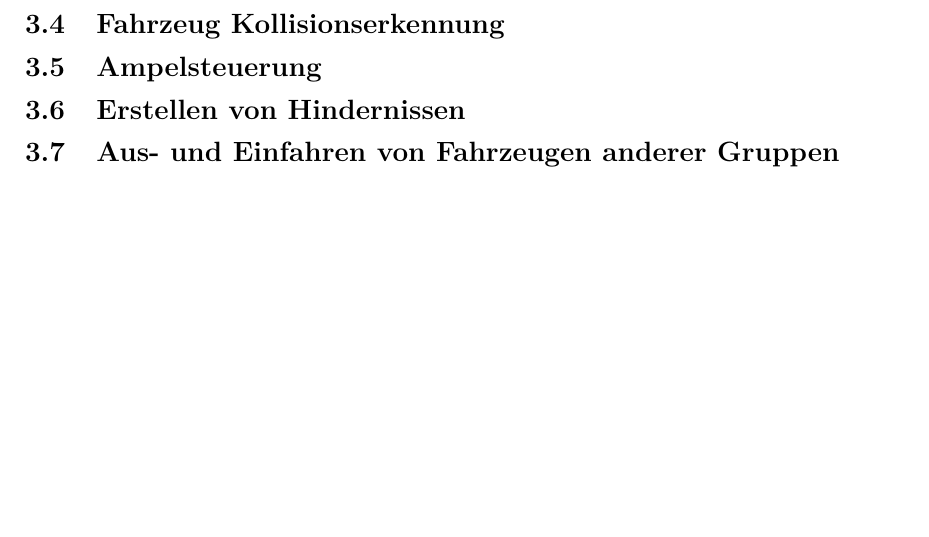
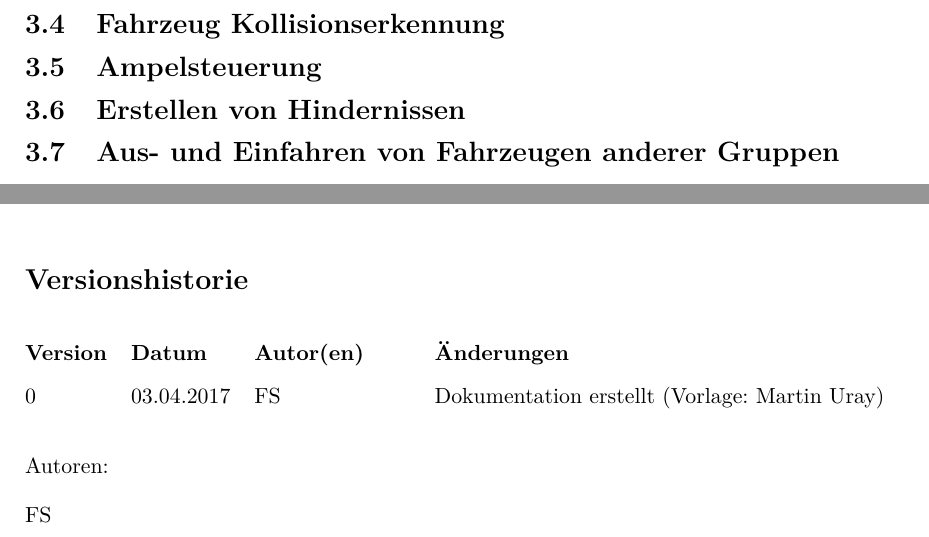
Before and after one commit to VirusRC/TrafficSimulation, a LaTeX thesis (doc/Trafficsimulation_Documentation.tex, which reads doc/0_history.tex): part of page 9 of 9 before the commit and two parts of pages 9 and 10 of 10 after it, the two joined at a grey line, cut so that both start at the same text, the shorter picture padded with empty space. Compiled offline with pdfLaTeX.

Commit message:
Add Version History

```diff
--- a/doc/0_history.tex
+++ b/doc/0_history.tex
@@ -4,6 +4,14 @@
 %	\date{Version \vhCurrentVersion\ from \vhCurrentDate}
 %	\maketitle
 %}
+
+\newcommand{\docTitle}{An example for vhistory}
+\hypersetup{%
+	pdftitle  = {\docTitle},
+	pdfkeywords = {\docTitle, Version \vhCurrentVersion
+		from \vhCurrentDate},
+	pdfauthor = {\vhAllAuthorsSet}
+}
 
 \begin{versionhistory}
 
--- a/doc/Trafficsimulation_Documentation.tex
+++ b/doc/Trafficsimulation_Documentation.tex
@@ -28,6 +28,7 @@ openright,                    % Kap.beginn immer rechts! (fkt. nur bei report, n
 \usepackage{style}		%alle packages und Formatvorlagen befinden sich in dieser Datei
 \usepackage{amsmath}
 \usepackage{xcolor}
+\usepackage{vhistory, hyperref}
 \definecolor{light-gray}{gray}{0.95}
 \lstdefinestyle{sharpc}{language=[Sharp]C, frame=single, rulecolor=\color{black!80!blue}, backgroundcolor=\color{light-gray}, numberstyle=\small\color{gray}, commentstyle=\itshape\color{green!40!black}, emph={var, get, set, value}, emphstyle={\color{blue}}, escapeinside={\%*}{*)}, keywordstyle=[2]\color{ 	cyan}, keywords=[2]{XmlArray, XmlArrayItem, List, PointLatLng, CategoryAttribute, DisplayName, Description, XmlIgnore, XmlElement, MouseEventArgs, Cursors, MouseButtons, GMapOverlay, GMapRoute, BackgroundWorker, File, Path, XmlDocument, DoWorkEventArgs, GISConfiguration, TextWriter, StreamWriter, TextReader, StreamReader, InvalidOperationException, Debug, GISControl, GISControlLayer, GISControlLine, XmlSerializer}}
 
```
Also changed, not shown: doc/Trafficsimulation_Documentation.pdf, doc/Trafficsimulation_Documentation.tex (1 more changed lines), 11 other files.
